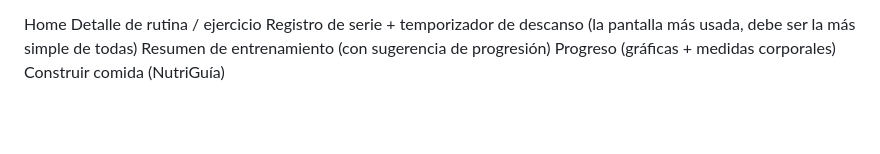
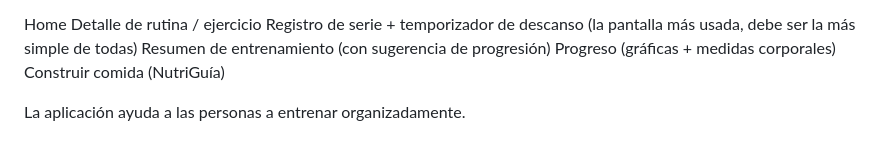
Before and after one commit to Salo140/app_gym, a Markdown page: docs/alcance.md, the part around the change. Drawn GitHub-style; blank space fills up the shorter version.

Commit message:
docs: cambia la descripción del problema

```diff
--- a/docs/alcance.md
+++ b/docs/alcance.md
@@ -341,3 +341,5 @@ Registro de serie + temporizador de descanso (la pantalla más usada, debe ser l
 Resumen de entrenamiento (con sugerencia de progresión)
 Progreso (gráficas + medidas corporales)
 Construir comida (NutriGuía)
+
+La aplicación ayuda a las personas a entrenar organizadamente.
```
